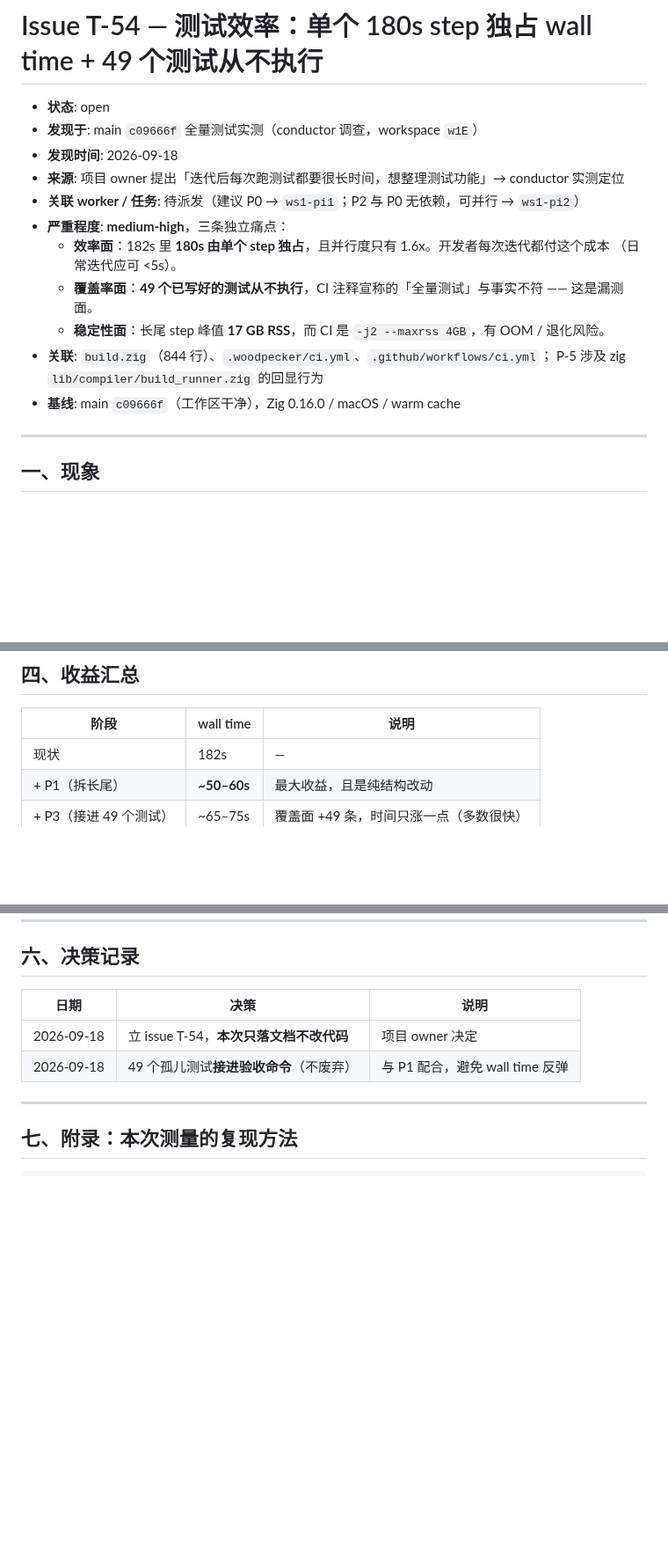
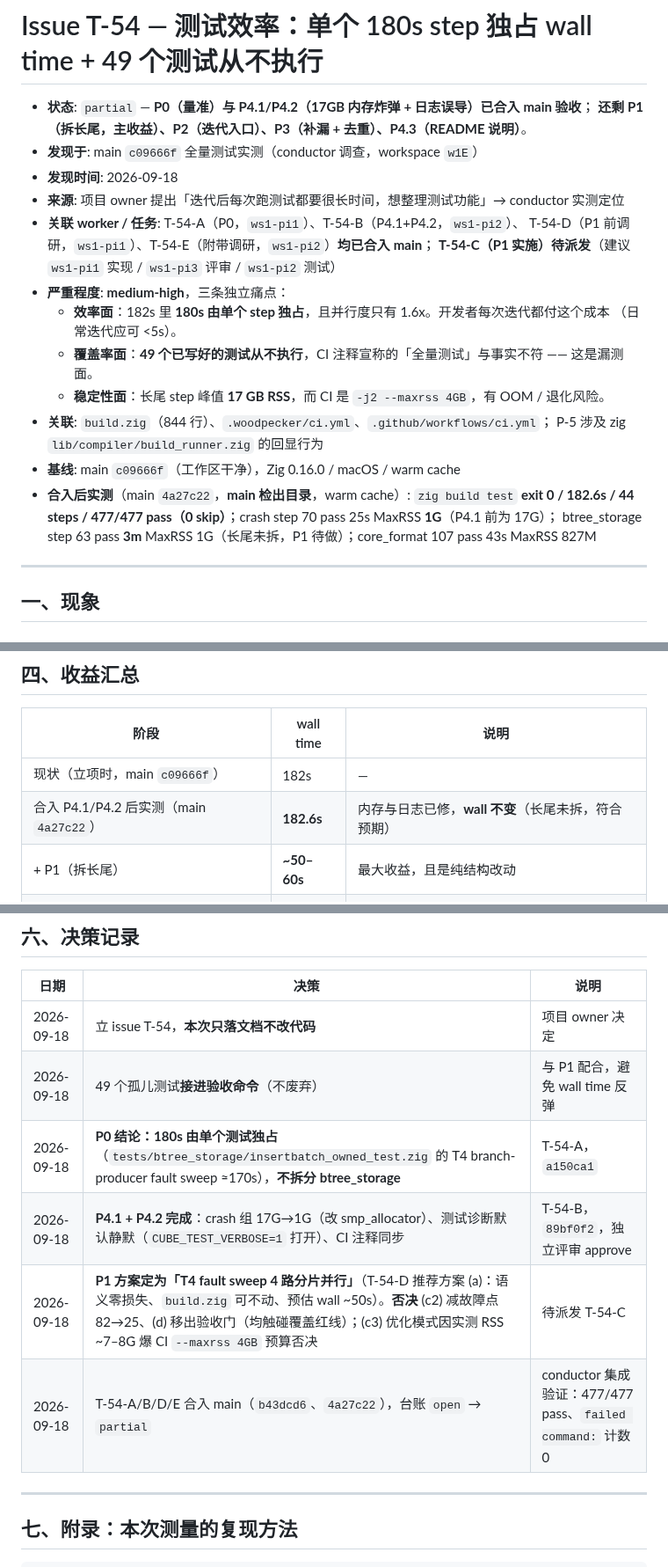
Before and after one commit to tt67wq/cube_db, a Markdown page: issues/T-54-test-efficiency-long-tail-and-orphan-tests.md, 3 parts joined by grey strips. Shown at 88% size. Drawn GitHub-style; blank space fills up the shorter version.

```diff
--- a/issues/T-54-test-efficiency-long-tail-and-orphan-tests.md
+++ b/issues/T-54-test-efficiency-long-tail-and-orphan-tests.md
@@ -1,10 +1,13 @@
 # Issue T-54 — 测试效率：单个 180s step 独占 wall time + 49 个测试从不执行
 
-- **状态**: open
+- **状态**: `partial` — **P0（量准）与 P4.1/P4.2（17GB 内存炸弹 + 日志误导）已合入 main 验收**；
+  **还剩 P1（拆长尾，主收益）、P2（迭代入口）、P3（补漏 + 去重）、P4.3（README 说明）**。
 - **发现于**: main `c09666f` 全量测试实测（conductor 调查，workspace `w1E`）
 - **发现时间**: 2026-09-18
 - **来源**: 项目 owner 提出「迭代后每次跑测试都要很长时间，想整理测试功能」→ conductor 实测定位
-- **关联 worker / 任务**: 待派发（建议 P0 → `ws1-pi1`；P2 与 P0 无依赖，可并行 → `ws1-pi2`）
+- **关联 worker / 任务**: T-54-A（P0，`ws1-pi1`）、T-54-B（P4.1+P4.2，`ws1-pi2`）、
+  T-54-D（P1 前调研，`ws1-pi1`）、T-54-E（附带调研，`ws1-pi2`）**均已合入 main**；
+  **T-54-C（P1 实施）待派发**（建议 `ws1-pi1` 实现 / `ws1-pi3` 评审 / `ws1-pi2` 测试）
 - **严重程度**: **medium-high**，三条独立痛点：
   - **效率面**：182s 里 **180s 由单个 step 独占**，且并行度只有 1.6x。开发者每次迭代都付这个成本
     （日常迭代应可 <5s）。
@@ -13,6 +16,9 @@
 - **关联**: `build.zig`（844 行）、`.woodpecker/ci.yml`、`.github/workflows/ci.yml`；
   P-5 涉及 zig `lib/compiler/build_runner.zig` 的回显行为
 - **基线**: main `c09666f`（工作区干净），Zig 0.16.0 / macOS / warm cache
+- **合入后实测**（main `4a27c22`，**main 检出目录**，warm cache）: `zig build test` **exit 0 /
+  182.6s / 44 steps / 477/477 pass（0 skip）**；crash step 70 pass 25s MaxRSS **1G**（P4.1 前为 17G）；
+  btree_storage step 63 pass **3m** MaxRSS 1G（长尾未拆，P1 待做）；core_format 107 pass 43s MaxRSS 827M
 
 ---
 
@@ -209,7 +215,8 @@ if (filter) |f| t.filters = &.{f};   // Compile.filters（0.16 支持，编译
 
 | 阶段 | wall time | 说明 |
 |---|---|---|
-| 现状 | 182s | — |
+| 现状（立项时，main `c09666f`） | 182s | — |
+| 合入 P4.1/P4.2 后实测（main `4a27c22`） | **182.6s** | 内存与日志已修，**wall 不变**（长尾未拆，符合预期） |
 | + P1（拆长尾） | **~50–60s** | 最大收益，且是纯结构改动 |
 | + P3（接进 49 个测试） | ~65–75s | 覆盖面 +49 条，时间只涨一点（多数很快） |
 | 日常迭代（P2） | **< 5s** | `test-one -Dfilter=` |
@@ -231,6 +238,10 @@ if (filter) |f| t.filters = &.{f};   // Compile.filters（0.16 支持，编译
 |---|---|---|
 | 2026-09-18 | 立 issue T-54，**本次只落文档不改代码** | 项目 owner 决定 |
 | 2026-09-18 | 49 个孤儿测试**接进验收命令**（不废弃） | 与 P1 配合，避免 wall time 反弹 |
+| 2026-09-18 | **P0 结论：180s 由单个测试独占**（`tests/btree_storage/insertbatch_owned_test.zig` 的 T4 branch-producer fault sweep ≈170s），**不拆分 btree_storage** | T-54-A，`a150ca1` |
+| 2026-09-18 | **P4.1 + P4.2 完成**：crash 组 17G→1G（改 smp_allocator）、测试诊断默认静默（`CUBE_TEST_VERBOSE=1` 打开）、CI 注释同步 | T-54-B，`89bf0f2`，独立评审 approve |
+| 2026-09-18 | **P1 方案定为「T4 fault sweep 4 路分片并行」**（T-54-D 推荐方案 (a)：语义零损失、`build.zig` 可不动、预估 wall ~50s）。**否决** (c2) 减故障点 82→25、(d) 移出验收门（均触碰覆盖红线）；(c3) 优化模式因实测 RSS ~7–8G 爆 CI `--maxrss 4GB` 预算否决 | 待派发 T-54-C |
+| 2026-09-18 | T-54-A/B/D/E 合入 main（`b43dcd6`、`4a27c22`），台账 `open` → `partial` | conductor 集成验证：477/477 pass、`failed command:` 计数 0 |
 
 ---
 
```
Also changed, not shown: issues/README.md (+8 -7 lines).
